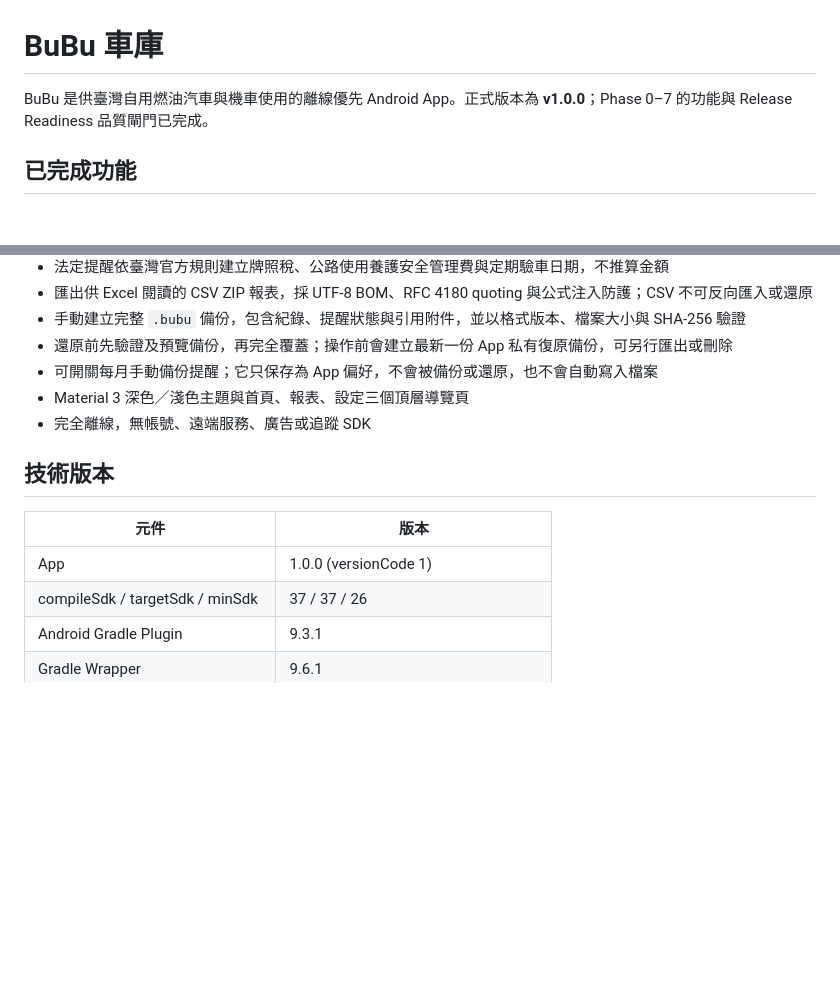
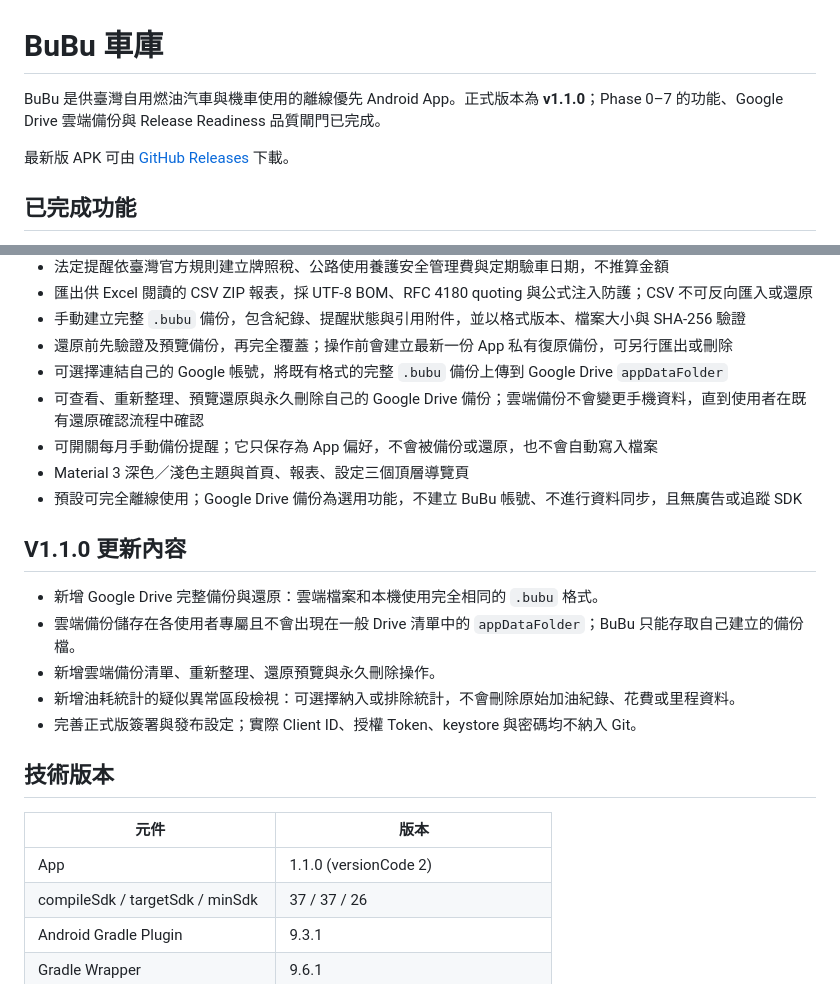
Before and after one commit to yaotong110329/BuBu, a Markdown page: README.md, 2 parts joined by grey strips. GitHub-like rendering; blank space fills up the shorter version.

Commit message:
docs: document BuBu v1.1.0 release

```diff
--- a/README.md
+++ b/README.md
@@ -1,6 +1,8 @@
 # BuBu 車庫
 
-BuBu 是供臺灣自用燃油汽車與機車使用的離線優先 Android App。正式版本為 **v1.0.0**；Phase 0–7 的功能與 Release Readiness 品質閘門已完成。
+BuBu 是供臺灣自用燃油汽車與機車使用的離線優先 Android App。正式版本為 **v1.1.0**；Phase 0–7 的功能、Google Drive 雲端備份與 Release Readiness 品質閘門已完成。
+
+最新版 APK 可由 [GitHub Releases](https://github.com/yaotong110329/BuBu/releases/tag/v1.1.0) 下載。
 
 ## 已完成功能
 
@@ -24,15 +26,25 @@ BuBu 是供臺灣自用燃油汽車與機車使用的離線優先 Android App。
 - 匯出供 Excel 閱讀的 CSV ZIP 報表，採 UTF-8 BOM、RFC 4180 quoting 與公式注入防護；CSV 不可反向匯入或還原
 - 手動建立完整 `.bubu` 備份，包含紀錄、提醒狀態與引用附件，並以格式版本、檔案大小與 SHA-256 驗證
 - 還原前先驗證及預覽備份，再完全覆蓋；操作前會建立最新一份 App 私有復原備份，可另行匯出或刪除
+- 可選擇連結自己的 Google 帳號，將既有格式的完整 `.bubu` 備份上傳到 Google Drive `appDataFolder`
+- 可查看、重新整理、預覽還原與永久刪除自己的 Google Drive 備份；雲端備份不會變更手機資料，直到使用者在既有還原確認流程中確認
 - 可開關每月手動備份提醒；它只保存為 App 偏好，不會被備份或還原，也不會自動寫入檔案
 - Material 3 深色／淺色主題與首頁、報表、設定三個頂層導覽頁
-- 完全離線，無帳號、遠端服務、廣告或追蹤 SDK
+- 預設可完全離線使用；Google Drive 備份為選用功能，不建立 BuBu 帳號、不進行資料同步，且無廣告或追蹤 SDK
+
+## V1.1.0 更新內容
+
+- 新增 Google Drive 完整備份與還原：雲端檔案和本機使用完全相同的 `.bubu` 格式。
+- 雲端備份儲存在各使用者專屬且不會出現在一般 Drive 清單中的 `appDataFolder`；BuBu 只能存取自己建立的備份檔。
+- 新增雲端備份清單、重新整理、還原預覽與永久刪除操作。
+- 新增油耗統計的疑似異常區段檢視：可選擇納入或排除統計，不會刪除原始加油紀錄、花費或里程資料。
+- 完善正式版簽署與發布設定；實際 Client ID、授權 Token、keystore 與密碼均不納入 Git。
 
 ## 技術版本
 
 | 元件 | 版本 |
 | --- | --- |
-| App | 1.0.0 (versionCode 1) |
+| App | 1.1.0 (versionCode 2) |
 | compileSdk / targetSdk / minSdk | 37 / 37 / 26 |
 | Android Gradle Plugin | 9.3.1 |
 | Gradle Wrapper | 9.6.1 |
```
